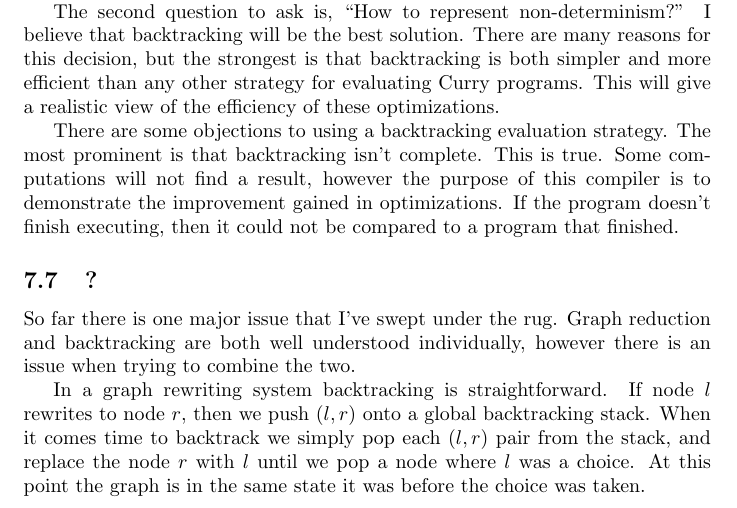
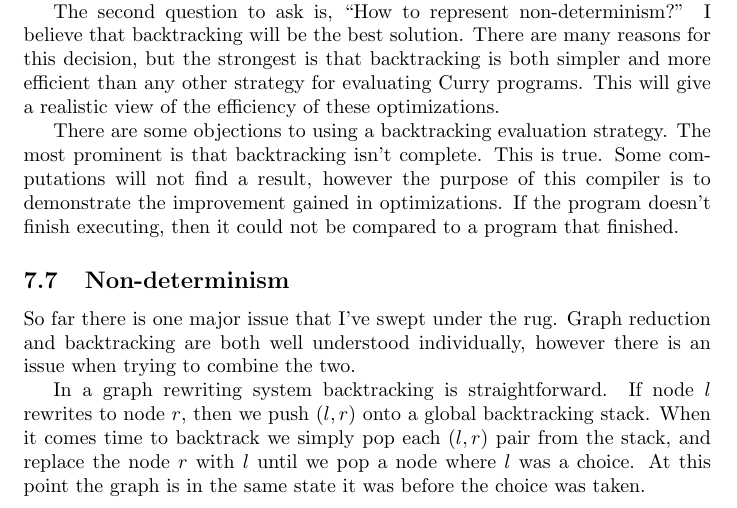
Before and after one commit to slibby05/thesis, a LaTeX paper (proposal/proposal.tex, which reads proposal/compilingCurry.tex): part of page 15 of 26, cut so that both start at the same text. Compiled offline with pdfLaTeX.

Commit message:
added section title for issues with non-determinism

```diff
--- a/proposal/compilingCurry.tex
+++ b/proposal/compilingCurry.tex
@@ -195,7 +195,7 @@ This is true. Some computations will not find a result,
 however the purpose of this compiler is to demonstrate the improvement gained in optimizations.
 If the program doesn't finish executing, then it could not be compared to a program that finished.
 
-\subsection{?}
+\subsection{Non-determinism}
 
 So far there is one major issue that I've swept under the rug.
 Graph reduction and backtracking are both well understood individually,
```
